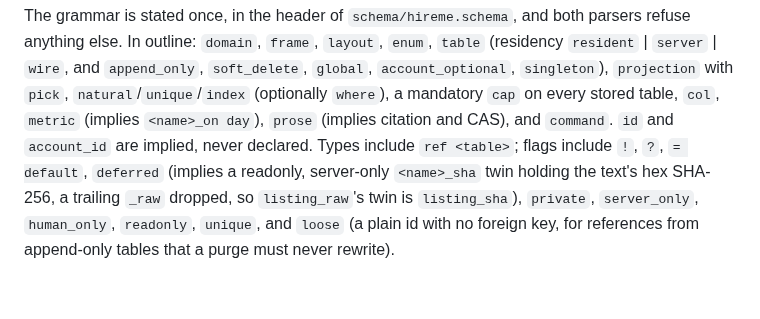
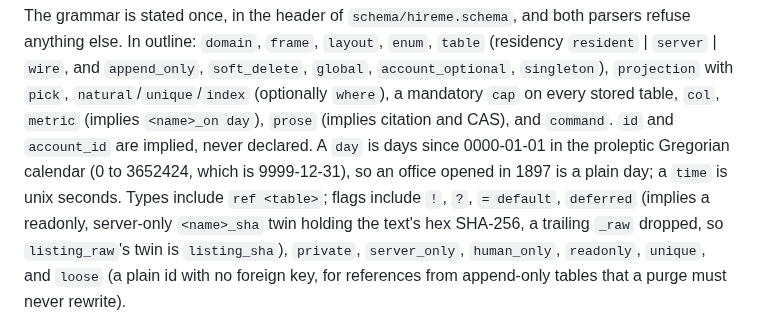
Before and after one commit to anghel4d/hireme, a Markdown page: docs/rebuild.md, the part around the change. GitHub-like rendering; blank space fills up the shorter version.

Commit message:
docs(rebuild): a day counts from 0000-01-01 (proleptic Gregorian, 0 to 3652424), so dates before 1970 are plain days (noether 06f06b9)

```diff
--- a/docs/rebuild.md
+++ b/docs/rebuild.md
@@ -158,7 +158,10 @@ both parsers refuse anything else. In outline: `domain`, `frame`,
 `projection` with `pick`, `natural`/`unique`/`index` (optionally `where`),
 a mandatory `cap` on every stored table, `col`, `metric` (implies
 `<name>_on day`), `prose` (implies citation and CAS), and `command`. `id`
-and `account_id` are implied, never declared. Types include `ref <table>`;
+and `account_id` are implied, never declared. A `day` is days since
+0000-01-01 in the proleptic Gregorian calendar (0 to 3652424, which is
+9999-12-31), so an office opened in 1897 is a plain day; a `time` is unix
+seconds. Types include `ref <table>`;
 flags include `!`, `?`, `= default`, `deferred` (implies a readonly,
 server-only `<name>_sha` twin holding the text's hex SHA-256, a trailing
 `_raw` dropped, so `listing_raw`'s twin is `listing_sha`), `private`,
```
